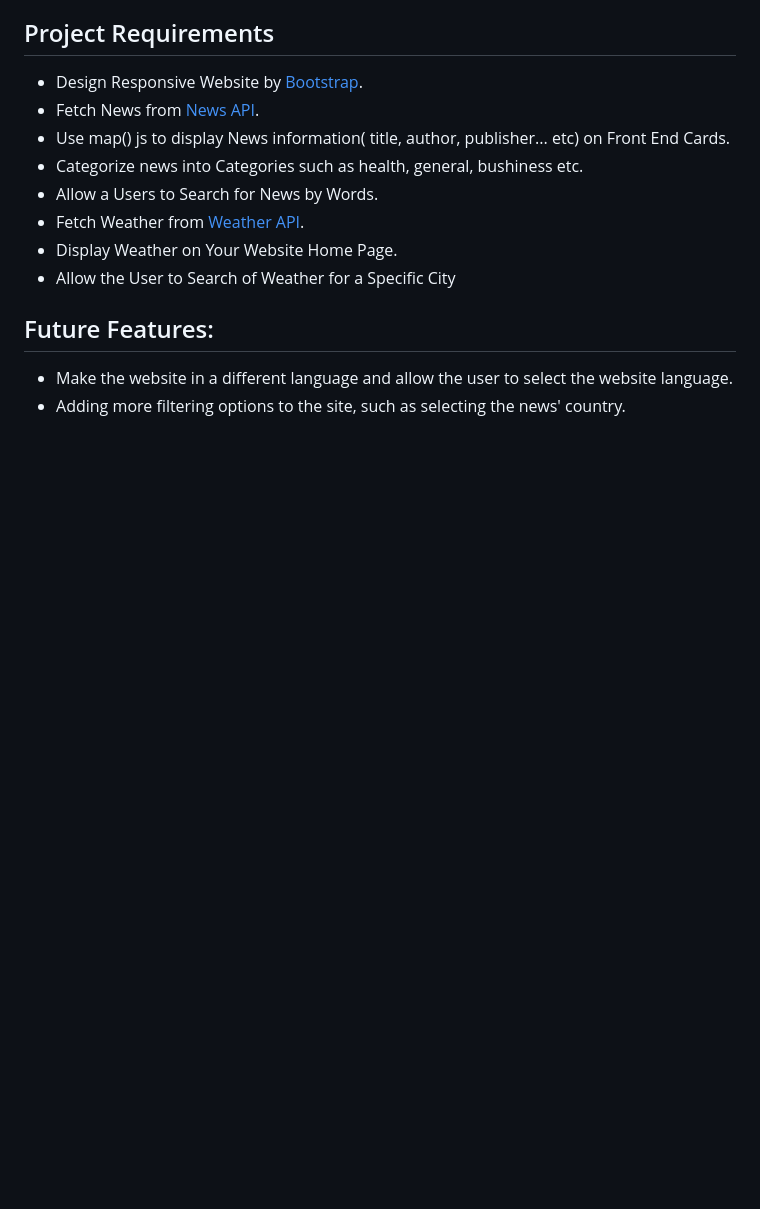
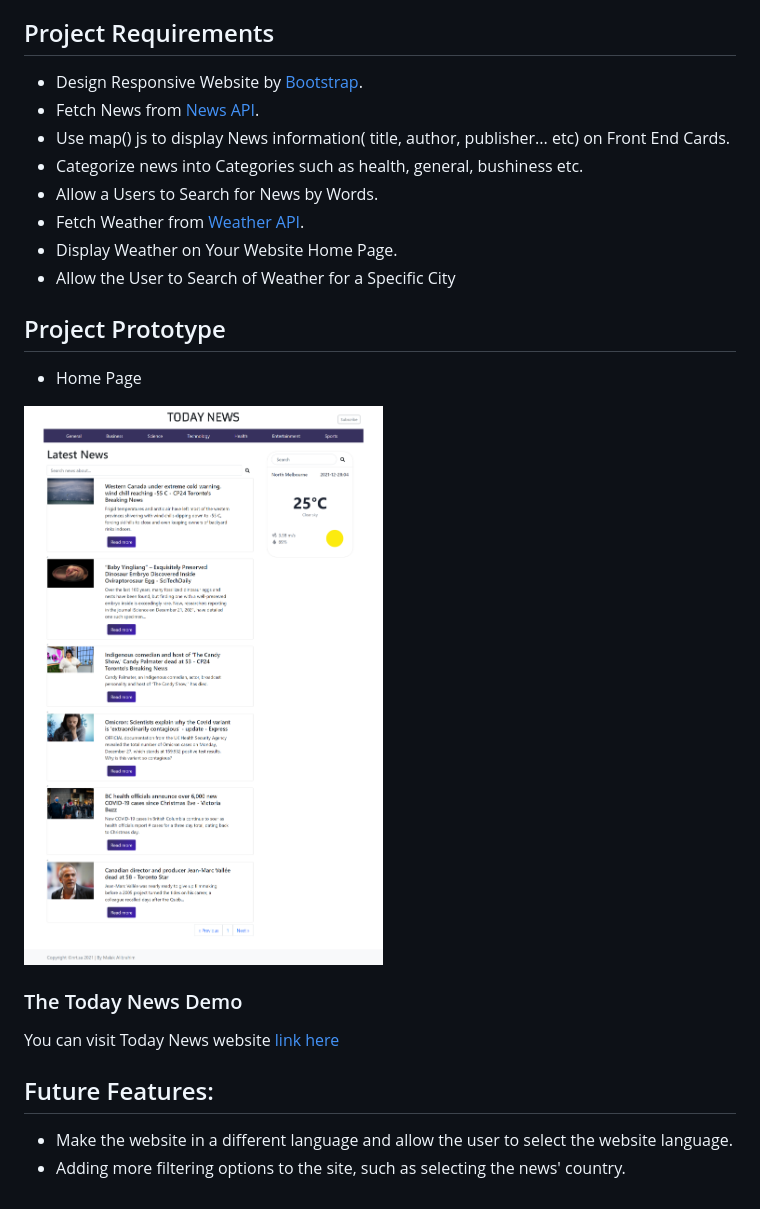
Before and after one commit to Malak-Alibrahim/Today-Project, a Markdown page: readme.md, the part around the change. Rendered like a GitHub page; pictures changed too: img/screencapture.png (added); blank space fills up the shorter version.

Commit message:
add screencapture to readme.file

```diff
--- a/readme.md
+++ b/readme.md
@@ -23,6 +23,13 @@ Today's Project is a website that shows you today's news around the world and ca
 - Display Weather on Your Website Home Page.
 - Allow the User to Search of Weather for a Specific City
 
+## Project Prototype
+- Home Page
+<img src="img/screencapture.png">
+
+### The Today News  Demo
+You can visit Today News website [link here]()
+
 ## Future Features:
 - Make the website in a different language and allow the user to select the website language.
 - Adding more filtering options to the site, such as selecting the news' country.
```
